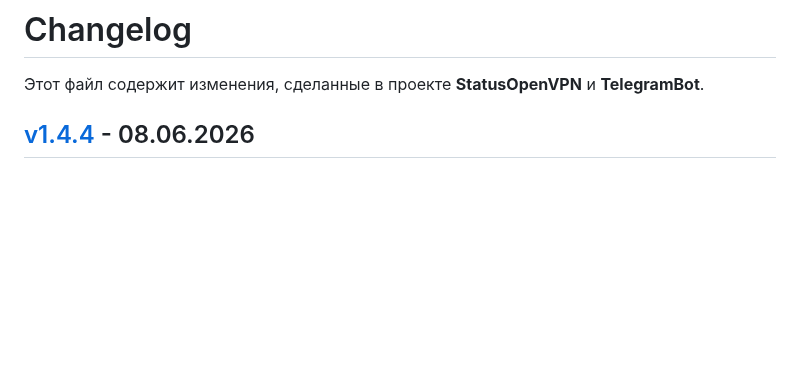
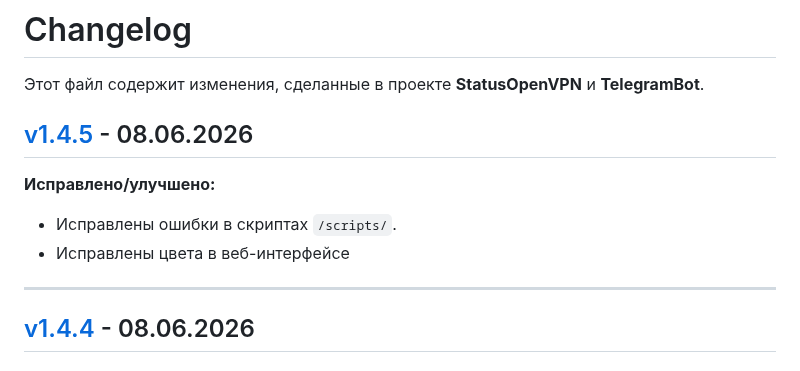
Before and after one commit to TheMurmabis/StatusOpenVPN, a Markdown page: CHANGELOG.md, the part around the change. GitHub-like rendering; blank space fills up the shorter version.

Commit message:
Add changelog entry for version 1.4.5
Added changelog entry for version 1.4.5 with fixes and improvements.

```diff
--- a/CHANGELOG.md
+++ b/CHANGELOG.md
@@ -1,6 +1,14 @@
 # Changelog
 
 Этот файл содержит изменения, сделанные в проекте **StatusOpenVPN** и **TelegramBot**.
+
+## [v1.4.5](https://github.com/TheMurmabis/StatusOpenVPN/releases/tag/v1.4.5) - 08.06.2026
+
+**Исправлено/улучшено:**
+- Исправлены ошибки в скриптах `/scripts/`.
+- Исправлены цвета в веб-интерфейсе
+
+---
 
 ## [v1.4.4](https://github.com/TheMurmabis/StatusOpenVPN/releases/tag/v1.4.4) - 08.06.2026
 
```
